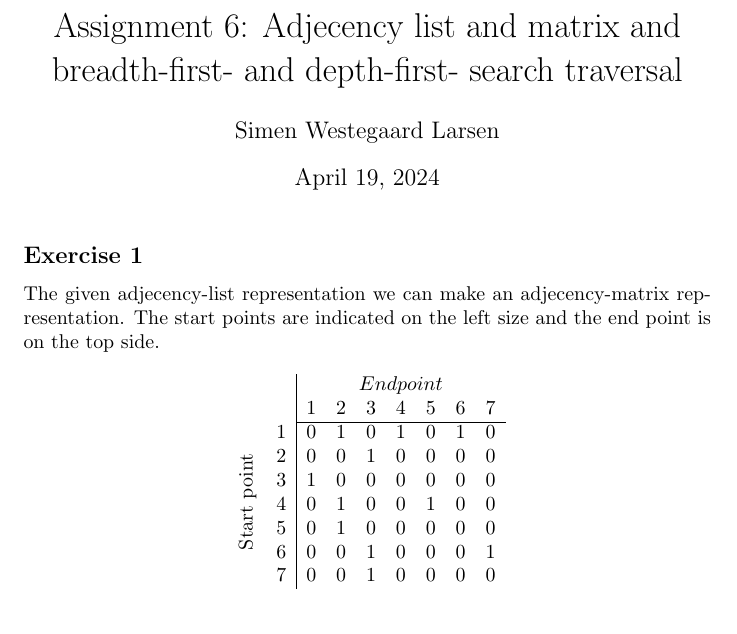
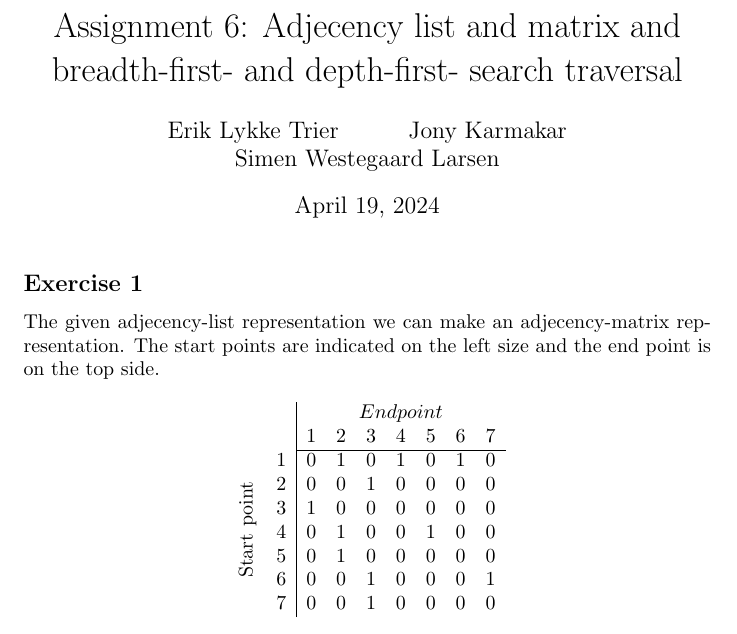
Before and after one commit to ErikLykkeTrier/INF221, a LaTeX problem sheet (assignment6.tex): part of page 1 of 3, cut so that both start at the same text. Compiled offline with pdfLaTeX.

Commit message:
Added all three authors

```diff
--- a/assignment6.tex
+++ b/assignment6.tex
@@ -5,9 +5,7 @@
 
 \title{Assignment 6: Adjecency list and matrix and breadth-first- and depth-first- search traversal}
 
-\author{Erik Lykke Trier}
-\author{Jony Karmakar}
-\author{Simen Westegaard Larsen}
+\author{Erik Lykke Trier \and Jony Karmakar \and Simen Westegaard Larsen}
 \date{\today}
 
 \begin{document}
```
Also changed, not shown: assignment6.pdf.
